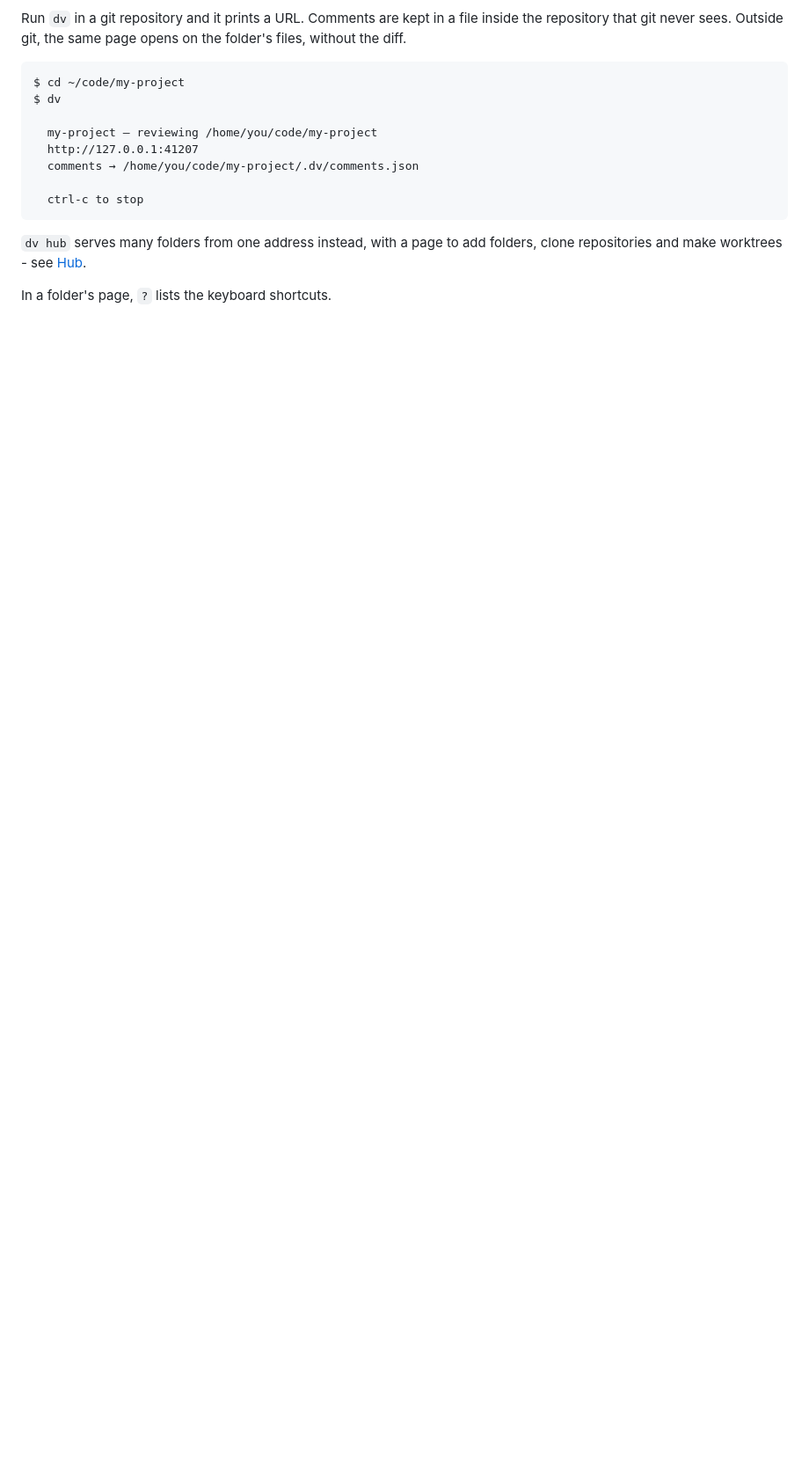
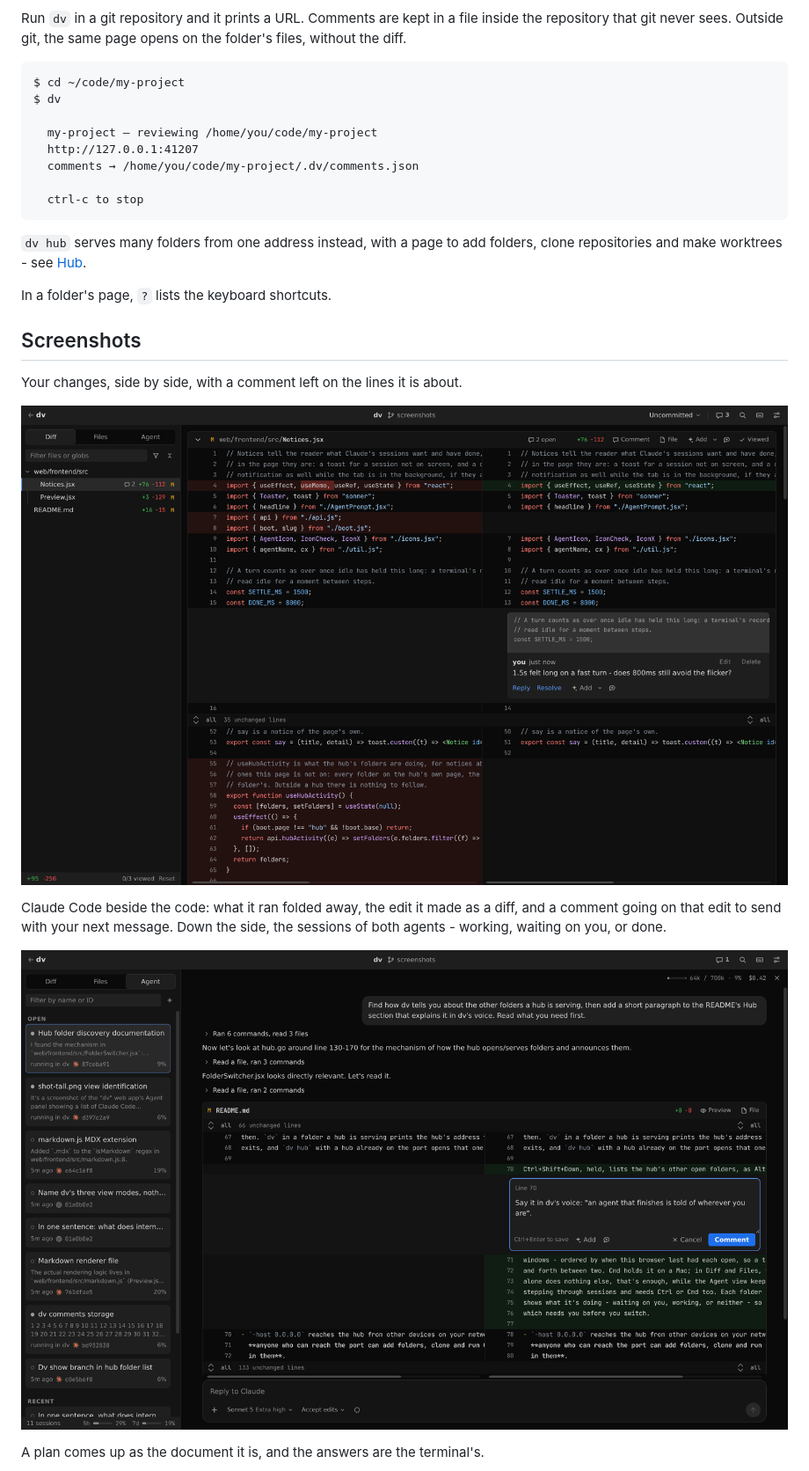
Before and after one commit to priyanshu-shubham/dv, a Markdown page: README.md, the part around one of its changes. Shown at 88% size. Rendered like a GitHub page; pictures changed too: docs/agent.png (added), docs/diff.png (added); blank space fills up the shorter version.

```diff
--- a/README.md
+++ b/README.md
@@ -34,3 +34,18 @@ $ dv
 folders, clone repositories and make worktrees - see [Hub](#hub).
 
 In a folder's page, `?` lists the keyboard shortcuts.
+
+## Screenshots
+
+Your changes, side by side, with a comment left on the lines it is about.
+
+![The Diff view, with a comment on a changed line](docs/diff.png)
+
+Claude Code beside the code: what it ran folded away, the edit it made as a
+diff, and a comment going on that edit to send with your next message. Down
+the side, the sessions of both agents - working, waiting on you, or done.
+
+![The Agent view, with a comment going on Claude's own edit](docs/agent.png)
+
+A plan comes up as the document it is, and the answers are the terminal's.
+
```
Also changed, not shown: other parts of README.md (+5 -0 lines), docs/hub.png (added), docs/plan.png (added), 1 other file.
